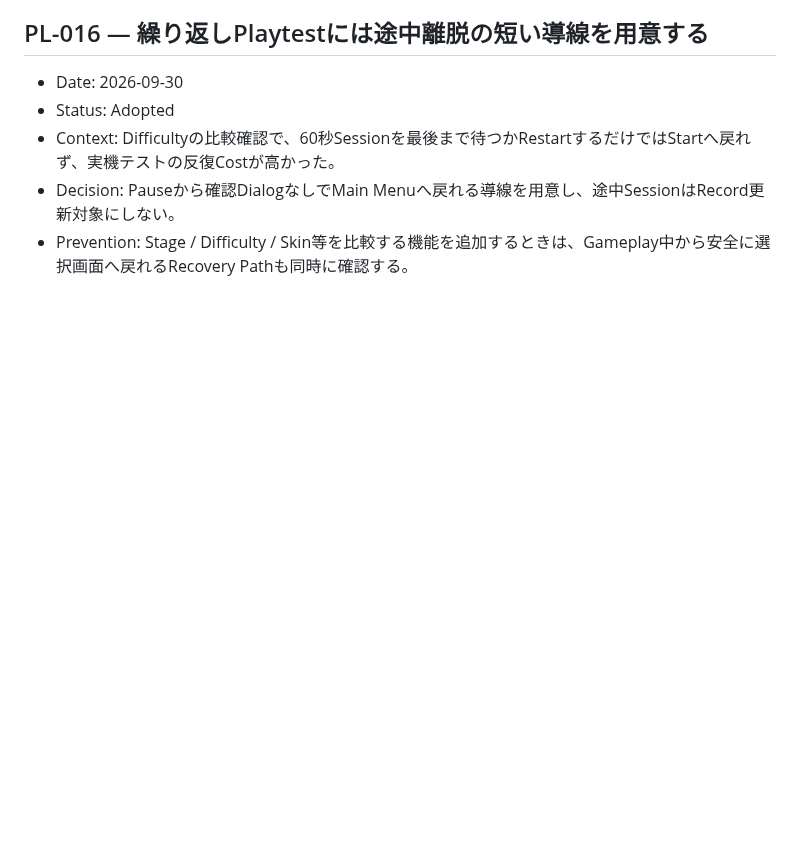
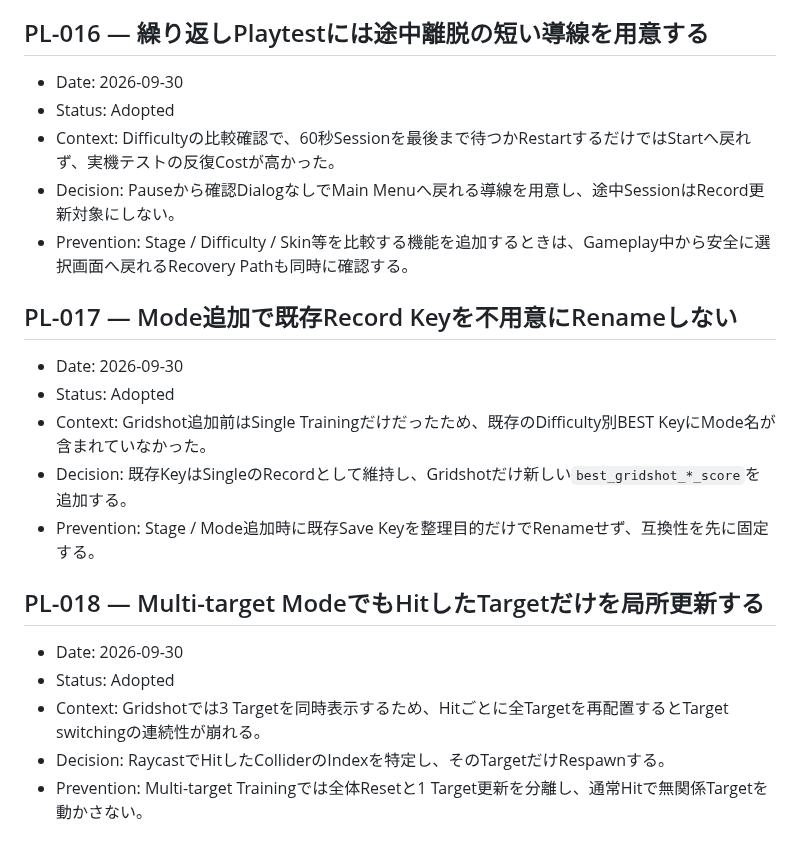
Before and after one commit to EliteMay/Skin-Aim-Trainer, a Markdown page: PROJECT_LEARNINGS.md, the part around the change. Drawn GitHub-style; blank space fills up the shorter version.

Commit message:
docs: define Gridshot mode and close Difficulty verification

```diff
--- a/PROJECT_LEARNINGS.md
+++ b/PROJECT_LEARNINGS.md
@@ -133,3 +133,20 @@
 - Context: Difficultyの比較確認で、60秒Sessionを最後まで待つかRestartするだけではStartへ戻れず、実機テストの反復Costが高かった。
 - Decision: Pauseから確認DialogなしでMain Menuへ戻れる導線を用意し、途中SessionはRecord更新対象にしない。
 - Prevention: Stage / Difficulty / Skin等を比較する機能を追加するときは、Gameplay中から安全に選択画面へ戻れるRecovery Pathも同時に確認する。
+
+
+## PL-017 — Mode追加で既存Record Keyを不用意にRenameしない
+
+- Date: 2026-09-30
+- Status: Adopted
+- Context: Gridshot追加前はSingle Trainingだけだったため、既存のDifficulty別BEST KeyにMode名が含まれていなかった。
+- Decision: 既存KeyはSingleのRecordとして維持し、Gridshotだけ新しい`best_gridshot_*_score`を追加する。
+- Prevention: Stage / Mode追加時に既存Save Keyを整理目的だけでRenameせず、互換性を先に固定する。
+
+## PL-018 — Multi-target ModeでもHitしたTargetだけを局所更新する
+
+- Date: 2026-09-30
+- Status: Adopted
+- Context: Gridshotでは3 Targetを同時表示するため、Hitごとに全Targetを再配置するとTarget switchingの連続性が崩れる。
+- Decision: RaycastでHitしたColliderのIndexを特定し、そのTargetだけRespawnする。
+- Prevention: Multi-target Trainingでは全体Resetと1 Target更新を分離し、通常Hitで無関係Targetを動かさない。
```
